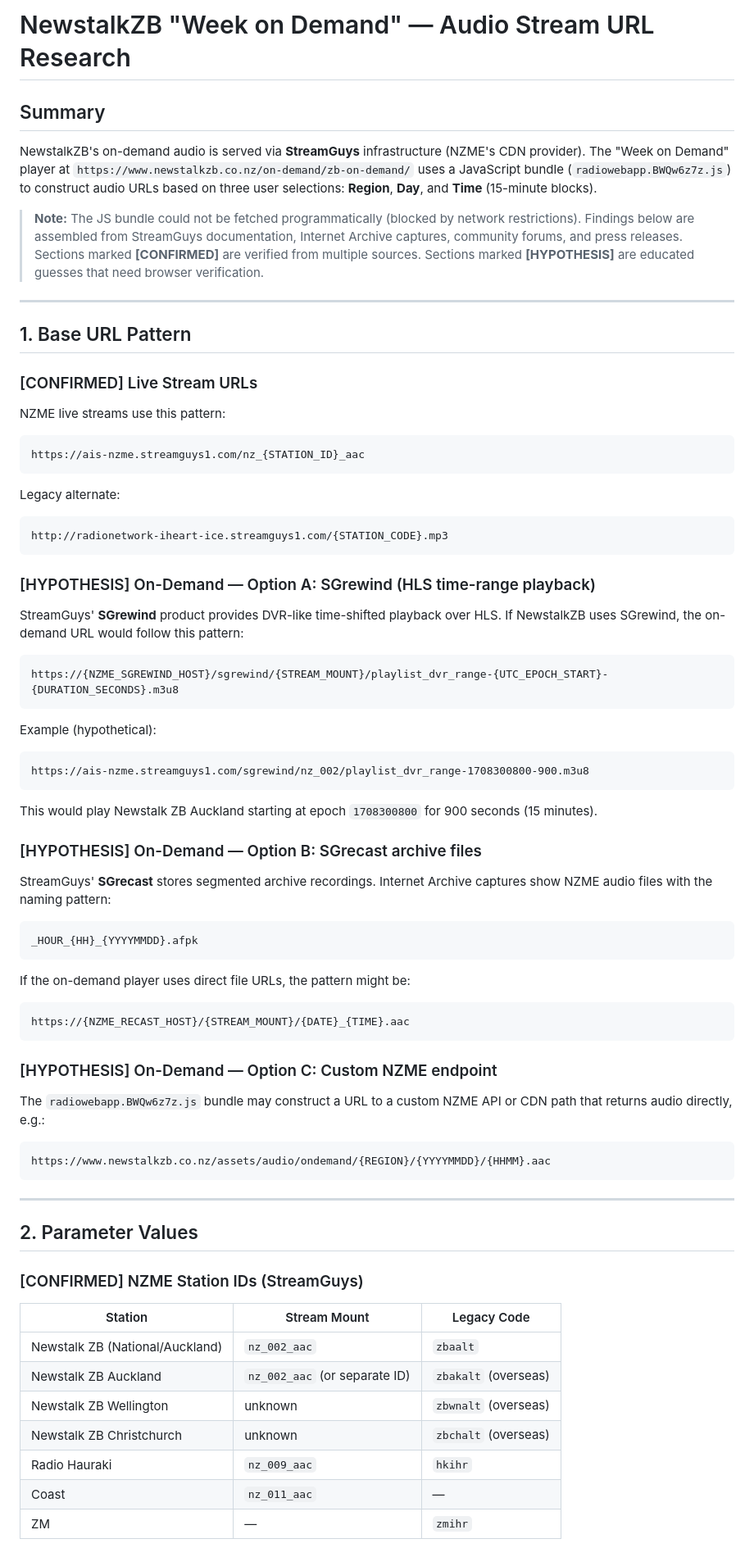
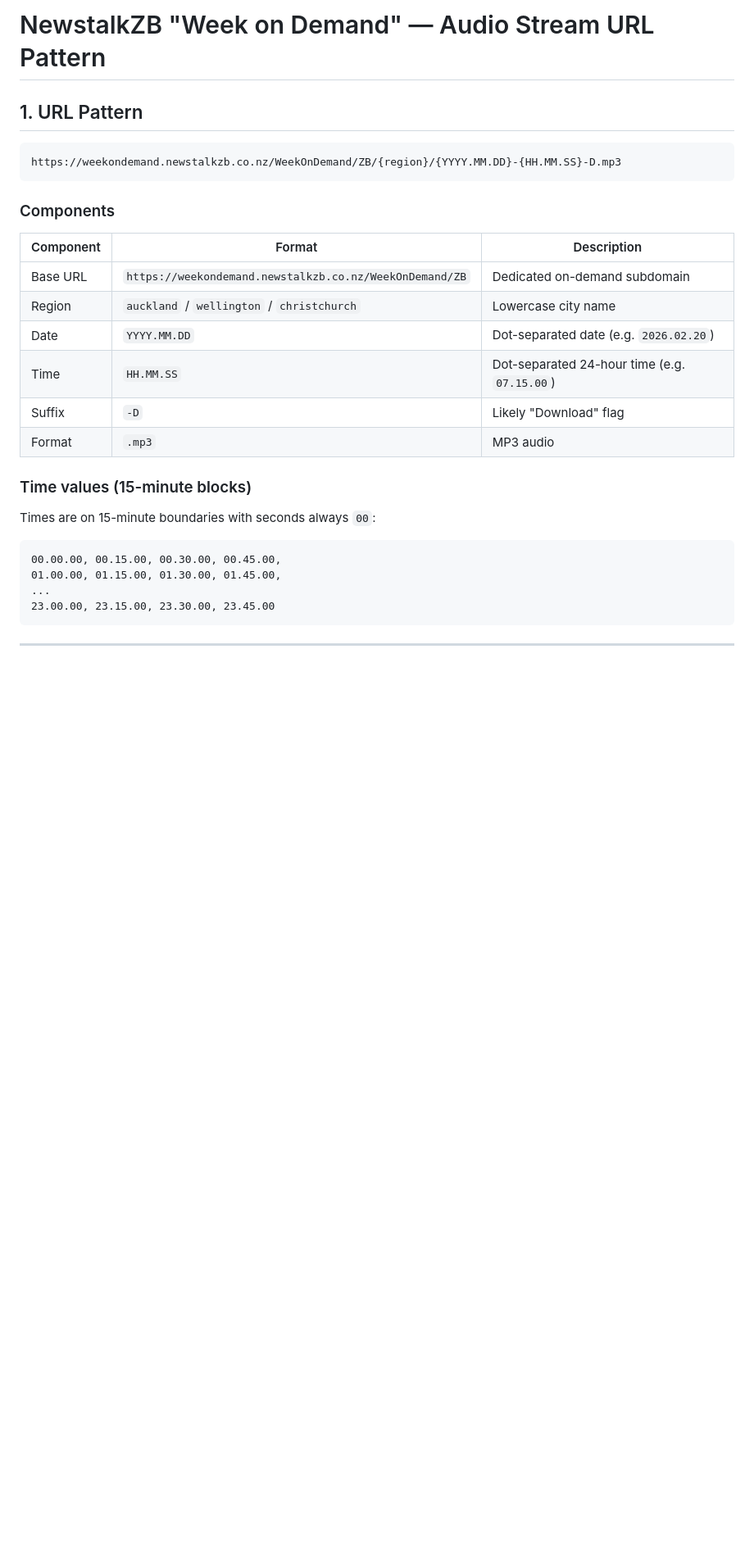
Before and after one commit to GorillaBananas/web-radio, a Markdown page: ZB-ONDEMAND-URLS.md, the part around one of its changes. Shown at 82% size. Drawn GitHub-style; blank space fills up the shorter version.

````diff
--- a/ZB-ONDEMAND-URLS.md
+++ b/ZB-ONDEMAND-URLS.md
@@ -1,87 +1,32 @@
-# NewstalkZB "Week on Demand" — Audio Stream URL Research
+# NewstalkZB "Week on Demand" — Audio Stream URL Pattern
 
-## Summary
-
-NewstalkZB's on-demand audio is served via **StreamGuys** infrastructure (NZME's CDN provider).
-The "Week on Demand" player at `https://www.newstalkzb.co.nz/on-demand/zb-on-demand/` uses a
-JavaScript bundle (`radiowebapp.BWQw6z7z.js`) to construct audio URLs based on three user
-selections: **Region**, **Day**, and **Time** (15-minute blocks).
-
-> **Note:** The JS bundle could not be fetched programmatically (blocked by network restrictions).
-> Findings below are assembled from StreamGuys documentation, Internet Archive captures,
-> community forums, and press releases. Sections marked **[CONFIRMED]** are verified from
-> multiple sources. Sections marked **[HYPOTHESIS]** are educated guesses that need browser
-> verification.
-
----
-
-## 1. Base URL Pattern
-
-### [CONFIRMED] Live Stream URLs
-
-NZME live streams use this pattern:
+## 1. URL Pattern
 
 ```
-https://ais-nzme.streamguys1.com/nz_{STATION_ID}_aac
+https://weekondemand.newstalkzb.co.nz/WeekOnDemand/ZB/{region}/{YYYY.MM.DD}-{HH.MM.SS}-D.mp3
 ```
 
-Legacy alternate:
-```
-http://radionetwork-iheart-ice.streamguys1.com/{STATION_CODE}.mp3
-```
+### Components
 
-### [HYPOTHESIS] On-Demand — Option A: SGrewind (HLS time-range playback)
+| Component | Format | Description |
+|-----------|--------|-------------|
+| Base URL | `https://weekondemand.newstalkzb.co.nz/WeekOnDemand/ZB` | Dedicated on-demand subdomain |
+| Region | `auckland` / `wellington` / `christchurch` | Lowercase city name |
+| Date | `YYYY.MM.DD` | Dot-separated date (e.g. `2026.02.20`) |
+| Time | `HH.MM.SS` | Dot-separated 24-hour time (e.g. `07.15.00`) |
+| Suffix | `-D` | Likely "Download" flag |
+| Format | `.mp3` | MP3 audio |
 
-StreamGuys' **SGrewind** product provides DVR-like time-shifted playback over HLS. If
-NewstalkZB uses SGrewind, the on-demand URL would follow this pattern:
+### Time values (15-minute blocks)
+
+Times are on 15-minute boundaries with seconds always `00`:
 
 ```
-https://{NZME_SGREWIND_HOST}/sgrewind/{STREAM_MOUNT}/playlist_dvr_range-{UTC_EPOCH_START}-{DURATION_SECONDS}.m3u8
-```
-
-Example (hypothetical):
-```
-https://ais-nzme.streamguys1.com/sgrewind/nz_002/playlist_dvr_range-1708300800-900.m3u8
-```
-This would play Newstalk ZB Auckland starting at epoch `1708300800` for 900 seconds (15 minutes).
-
-### [HYPOTHESIS] On-Demand — Option B: SGrecast archive files
-
-StreamGuys' **SGrecast** stores segmented archive recordings. Internet Archive captures show
-NZME audio files with the naming pattern:
-
-```
-_HOUR_{HH}_{YYYYMMDD}.afpk
-```
-
-If the on-demand player uses direct file URLs, the pattern might be:
-
-```
-https://{NZME_RECAST_HOST}/{STREAM_MOUNT}/{DATE}_{TIME}.aac
-```
-
-### [HYPOTHESIS] On-Demand — Option C: Custom NZME endpoint
-
-The `radiowebapp.BWQw6z7z.js` bundle may construct a URL to a custom NZME API or CDN
-path that returns audio directly, e.g.:
-
-```
-https://www.newstalkzb.co.nz/assets/audio/ondemand/{REGION}/{YYYYMMDD}/{HHMM}.aac
+00.00.00, 00.15.00, 00.30.00, 00.45.00,
+01.00.00, 01.15.00, 01.30.00, 01.45.00,
+...
+23.00.00, 23.15.00, 23.30.00, 23.45.00
 ```
 
 ---
 
-## 2. Parameter Values
-
-### [CONFIRMED] NZME Station IDs (StreamGuys)
-
-| Station        | Stream Mount | Legacy Code |
-|---------------|-------------|-------------|
-| Newstalk ZB (National/Auckland) | `nz_002_aac` | `zbaalt` |
-| Newstalk ZB Auckland | `nz_002_aac` (or separate ID) | `zbakalt` (overseas) |
-| Newstalk ZB Wellington | unknown | `zbwnalt` (overseas) |
-| Newstalk ZB Christchurch | unknown | `zbchalt` (overseas) |
-| Radio Hauraki | `nz_009_aac` | `hkihr` |
-| Coast | `nz_011_aac` | — |
-| ZM | — | `zmihr` |
-
````
Also changed, not shown: other parts of ZB-ONDEMAND-URLS.md (+52 -144 lines).
